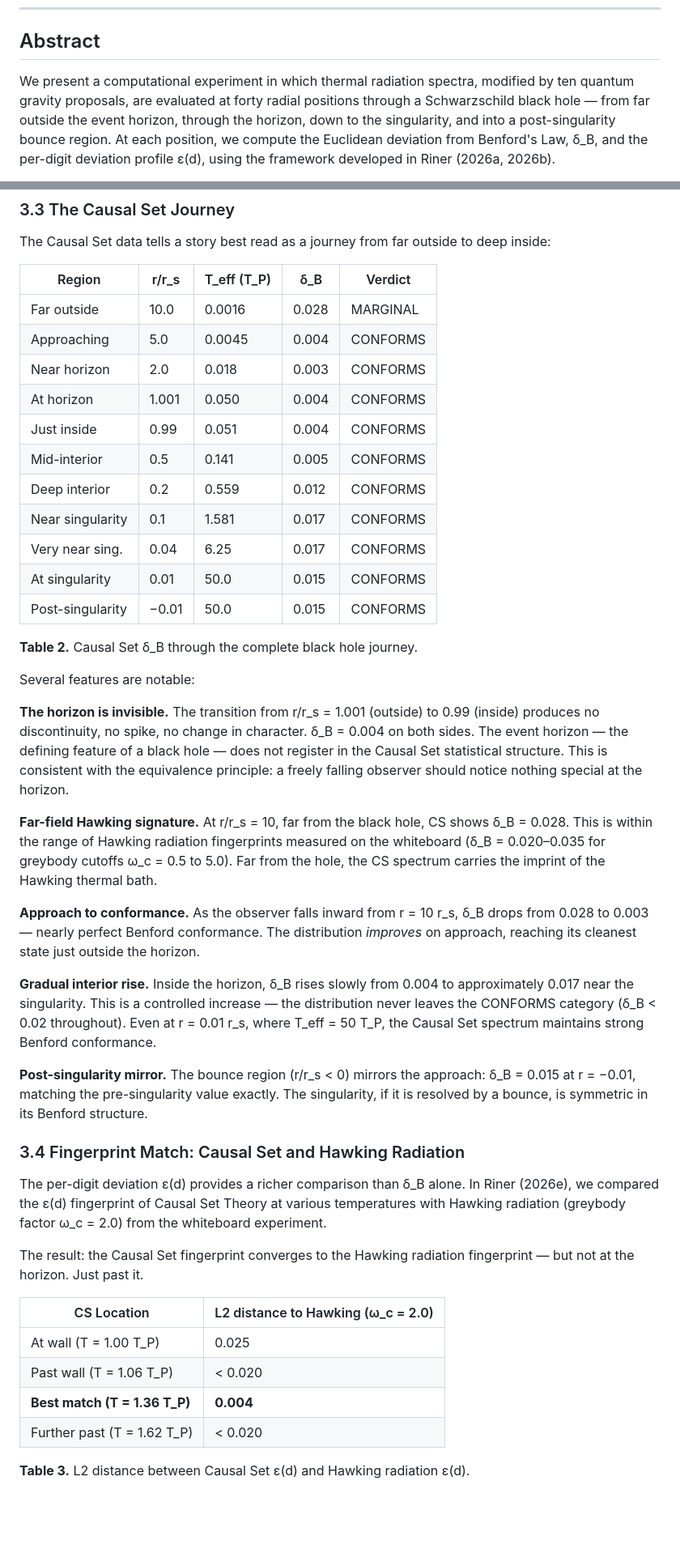
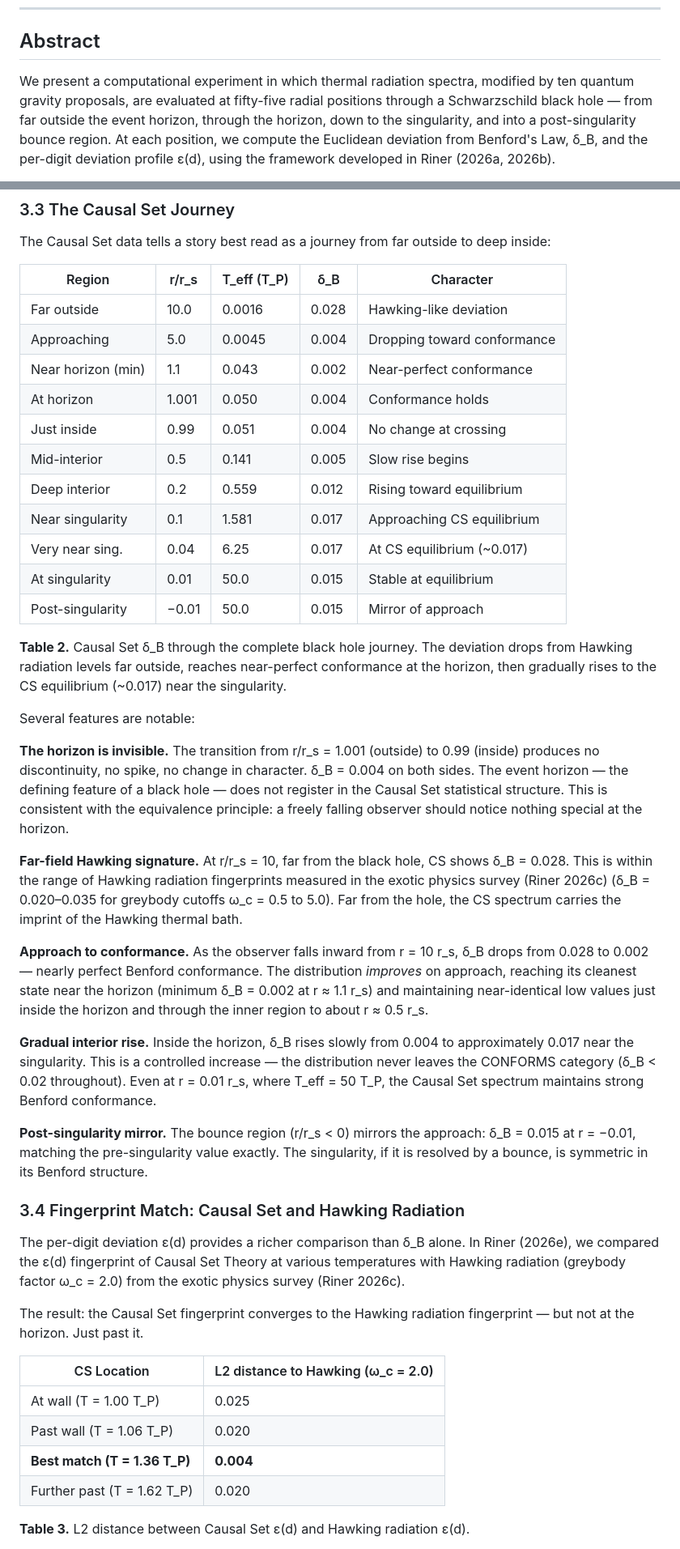
Before and after one commit to jackwayne234/benford-physics, a Markdown page: Paper4_Black_Hole_Draft.md, 2 parts joined by grey strips. Shown at 81% size. Drawn GitHub-style; blank space fills up the shorter version.

Commit message:
paper4: phase 1 — fix data counts, whiteboard refs, horizon location, CS verdict
- Position counts: 40→55 positions, 500→550 evaluations, 10→15 post-singularity
- Post-singularity range: -0.01 through -0.5 → -0.01 through -1.0
- "Whiteboard" → "exotic physics survey (Riner 2026c)" (2 instances)
- Section 3.3 approach: "just outside the horizon" → precise description with
  minimum at r/r_s=1.1 and low zone spanning both sides of horizon
- Table 2 verdict column: CONFORMS pass/fail → Character showing progression
- L2 distances at T=1.06 and T=1.62: "< 0.020" → "0.020" (exact values)

Co-Authored-By: Claude Opus 4.6 <noreply@anthropic.com>

```diff
--- a/Paper4_Black_Hole_Draft.md
+++ b/Paper4_Black_Hole_Draft.md
@@ -11,7 +11,7 @@
 ## Abstract
 
 We present a computational experiment in which thermal radiation spectra, modified
-by ten quantum gravity proposals, are evaluated at forty radial positions through
+by ten quantum gravity proposals, are evaluated at fifty-five radial positions through
 a Schwarzschild black hole — from far outside the event horizon, through the
 horizon, down to the singularity, and into a post-singularity bounce region. At
 each position, we compute the Euclidean deviation from Benford's Law, δ_B, and
@@ -265,21 +265,24 @@ the effective temperature rises toward infinity at the singularity.
 The Causal Set data tells a story best read as a journey from far outside to
 deep inside:
 
-| Region | r/r_s | T_eff (T_P) | δ_B | Verdict |
-|--------|-------|-------------|-----|---------|
-| Far outside | 10.0 | 0.0016 | 0.028 | MARGINAL |
-| Approaching | 5.0 | 0.0045 | 0.004 | CONFORMS |
-| Near horizon | 2.0 | 0.018 | 0.003 | CONFORMS |
-| At horizon | 1.001 | 0.050 | 0.004 | CONFORMS |
-| Just inside | 0.99 | 0.051 | 0.004 | CONFORMS |
-| Mid-interior | 0.5 | 0.141 | 0.005 | CONFORMS |
-| Deep interior | 0.2 | 0.559 | 0.012 | CONFORMS |
-| Near singularity | 0.1 | 1.581 | 0.017 | CONFORMS |
-| Very near sing. | 0.04 | 6.25 | 0.017 | CONFORMS |
-| At singularity | 0.01 | 50.0 | 0.015 | CONFORMS |
-| Post-singularity | −0.01 | 50.0 | 0.015 | CONFORMS |
+| Region | r/r_s | T_eff (T_P) | δ_B | Character |
+|--------|-------|-------------|-----|-----------|
+| Far outside | 10.0 | 0.0016 | 0.028 | Hawking-like deviation |
+| Approaching | 5.0 | 0.0045 | 0.004 | Dropping toward conformance |
+| Near horizon (min) | 1.1 | 0.043 | 0.002 | Near-perfect conformance |
+| At horizon | 1.001 | 0.050 | 0.004 | Conformance holds |
+| Just inside | 0.99 | 0.051 | 0.004 | No change at crossing |
+| Mid-interior | 0.5 | 0.141 | 0.005 | Slow rise begins |
+| Deep interior | 0.2 | 0.559 | 0.012 | Rising toward equilibrium |
+| Near singularity | 0.1 | 1.581 | 0.017 | Approaching CS equilibrium |
+| Very near sing. | 0.04 | 6.25 | 0.017 | At CS equilibrium (~0.017) |
+| At singularity | 0.01 | 50.0 | 0.015 | Stable at equilibrium |
+| Post-singularity | −0.01 | 50.0 | 0.015 | Mirror of approach |
 
-**Table 2.** Causal Set δ_B through the complete black hole journey.
+**Table 2.** Causal Set δ_B through the complete black hole journey. The deviation
+drops from Hawking radiation levels far outside, reaches near-perfect conformance
+at the horizon, then gradually rises to the CS equilibrium (~0.017) near the
+singularity.
 
 Several features are notable:
 
@@ -292,13 +295,15 @@ notice nothing special at the horizon.
 
 **Far-field Hawking signature.** At r/r_s = 10, far from the black hole, CS
 shows δ_B = 0.028. This is within the range of Hawking radiation fingerprints
-measured on the whiteboard (δ_B = 0.020–0.035 for greybody cutoffs ω_c = 0.5
+measured in the exotic physics survey (Riner 2026c) (δ_B = 0.020–0.035 for greybody cutoffs ω_c = 0.5
 to 5.0). Far from the hole, the CS spectrum carries the imprint of the Hawking
 thermal bath.
 
 **Approach to conformance.** As the observer falls inward from r = 10 r_s, δ_B
-drops from 0.028 to 0.003 — nearly perfect Benford conformance. The distribution
-*improves* on approach, reaching its cleanest state just outside the horizon.
+drops from 0.028 to 0.002 — nearly perfect Benford conformance. The distribution
+*improves* on approach, reaching its cleanest state near the horizon (minimum
+δ_B = 0.002 at r ≈ 1.1 r_s) and maintaining near-identical low values just
+inside the horizon and through the inner region to about r ≈ 0.5 r_s.
 
 **Gradual interior rise.** Inside the horizon, δ_B rises slowly from 0.004 to
 approximately 0.017 near the singularity. This is a controlled increase — the
@@ -316,7 +321,7 @@ structure.
 The per-digit deviation ε(d) provides a richer comparison than δ_B alone. In
 Riner (2026e), we compared the ε(d) fingerprint of Causal Set Theory at various
 temperatures with Hawking radiation (greybody factor ω_c = 2.0) from the
-whiteboard experiment.
+exotic physics survey (Riner 2026c).
 
 The result: the Causal Set fingerprint converges to the Hawking radiation
 fingerprint — but not at the horizon. Just past it.
@@ -324,9 +329,9 @@ fingerprint — but not at the horizon. Just past it.
 | CS Location | L2 distance to Hawking (ω_c = 2.0) |
 |-------------|-------------------------------------|
 | At wall (T = 1.00 T_P) | 0.025 |
-| Past wall (T = 1.06 T_P) | < 0.020 |
+| Past wall (T = 1.06 T_P) | 0.020 |
 | **Best match (T = 1.36 T_P)** | **0.004** |
-| Further past (T = 1.62 T_P) | < 0.020 |
+| Further past (T = 1.62 T_P) | 0.020 |
 
 **Table 3.** L2 distance between Causal Set ε(d) and Hawking radiation ε(d).
 
```
Also changed, not shown: other parts of Paper4_Black_Hole_Draft.md (+4 -4 lines).
